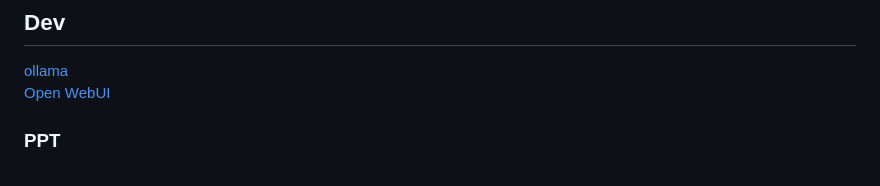
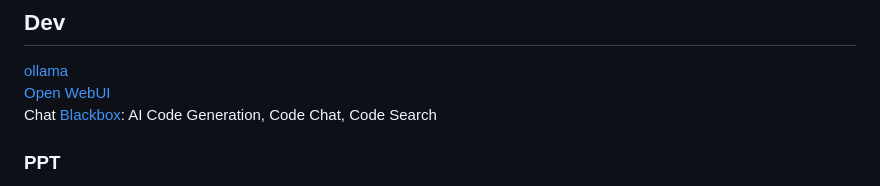
Before and after one commit to JacobHsu/tools, a Markdown page: docs/ai.md, the part around the change. Rendered like a GitHub page.

```diff
--- a/docs/ai.md
+++ b/docs/ai.md
@@ -71,6 +71,7 @@
 
 [ollama](https://ollama.com/library/llama3:8b)
 [Open WebUI](https://docs.openwebui.com/)
+Chat [Blackbox](https://www.blackbox.ai/): AI Code Generation, Code Chat, Code Search
 
 ### PPT
 
```
